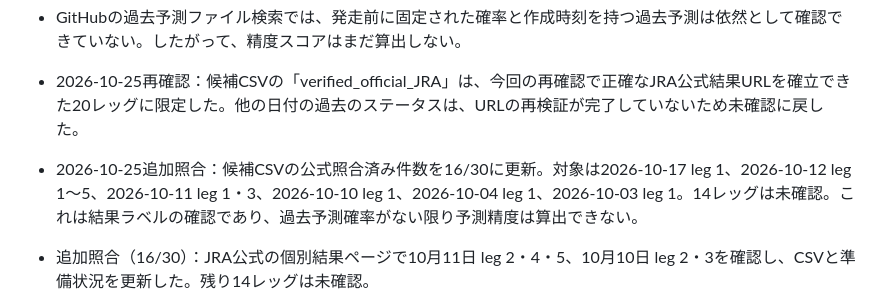
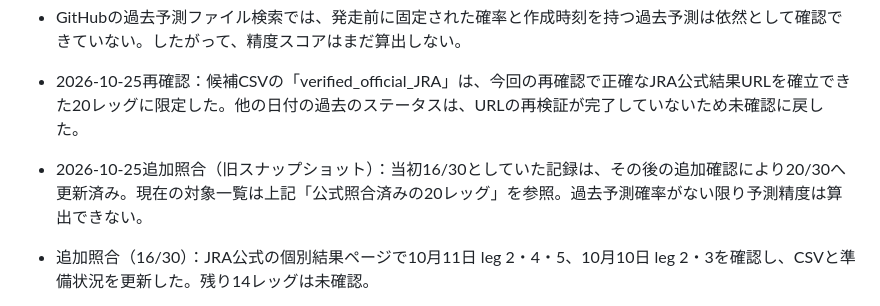
Before and after one commit to sigulun555-lab/win5-lab, a Markdown page: docs/win5/backtest-readiness.md, the part around the change. GitHub-like rendering.

Commit message:
docs: reconcile historical progress note with current 20 of 30 count

```diff
--- a/docs/win5/backtest-readiness.md
+++ b/docs/win5/backtest-readiness.md
@@ -50,7 +50,7 @@
 
 - 2026-10-25再確認：候補CSVの「verified_official_JRA」は、今回の再確認で正確なJRA公式結果URLを確立できた20レッグに限定した。他の日付の過去のステータスは、URLの再検証が完了していないため未確認に戻した。
 
-- 2026-10-25追加照合：候補CSVの公式照合済み件数を16/30に更新。対象は2026-10-17 leg 1、2026-10-12 leg 1〜5、2026-10-11 leg 1・3、2026-10-10 leg 1、2026-10-04 leg 1、2026-10-03 leg 1。14レッグは未確認。これは結果ラベルの確認であり、過去予測確率がない限り予測精度は算出できない。
+- 2026-10-25追加照合（旧スナップショット）：当初16/30としていた記録は、その後の追加確認により20/30へ更新済み。現在の対象一覧は上記「公式照合済みの20レッグ」を参照。過去予測確率がない限り予測精度は算出できない。
 
 - 追加照合（16/30）：JRA公式の個別結果ページで10月11日 leg 2・4・5、10月10日 leg 2・3を確認し、CSVと準備状況を更新した。残り14レッグは未確認。
 
```
